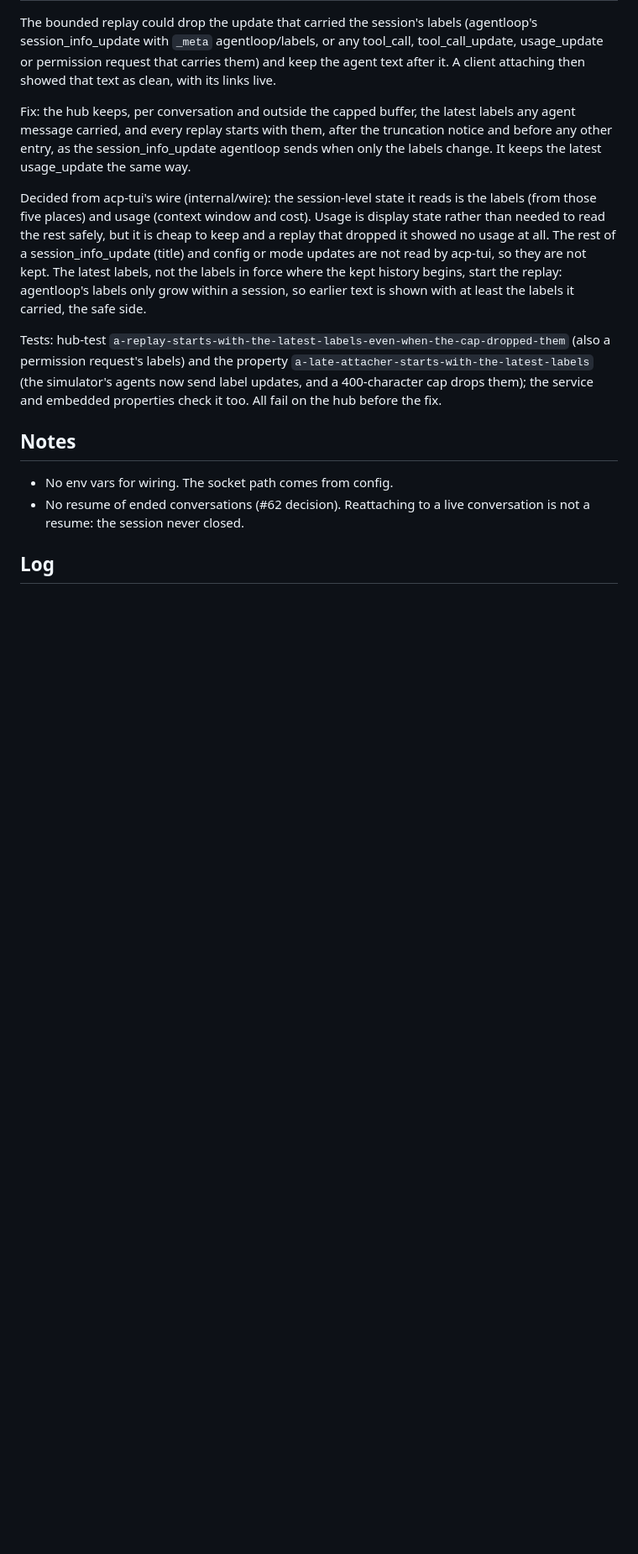
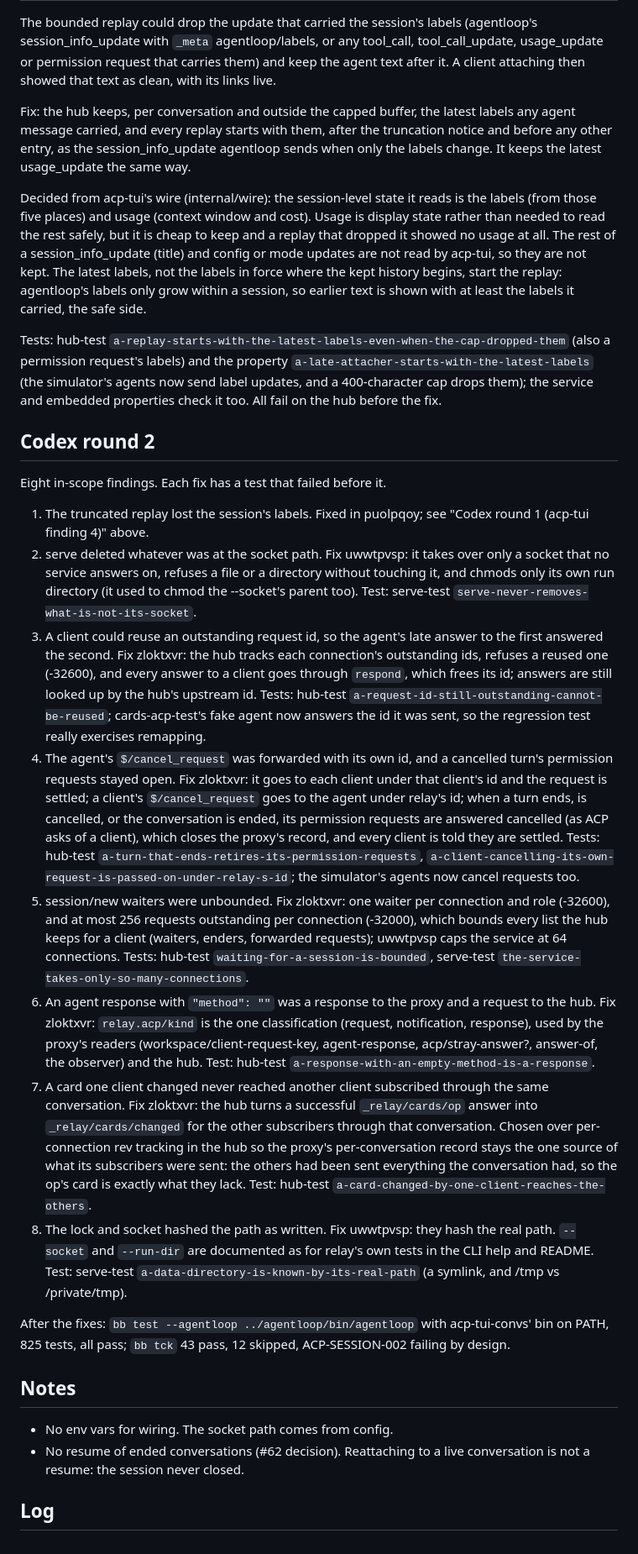
Before and after one commit to kirahowe/relay, a Markdown page: .issues/64-run-conversations-in-a-relay-service-that-outlives-its.md, the part around the change. Shown at 84% size. GitHub-like rendering; blank space fills up the shorter version.

Commit message:
Record Codex round 2 in relay#64
Each finding with its fix commit and the test that failed before it.

```diff
--- a/.issues/64-run-conversations-in-a-relay-service-that-outlives-its.md
+++ b/.issues/64-run-conversations-in-a-relay-service-that-outlives-its.md
@@ -237,6 +237,66 @@ now send label updates, and a 400-character cap drops them); the
 service and embedded properties check it too. All fail on the hub before
 the fix.
 
+## Codex round 2
+
+Eight in-scope findings. Each fix has a test that failed before it.
+
+1. The truncated replay lost the session's labels. Fixed in puolpqoy;
+   see "Codex round 1 (acp-tui finding 4)" above.
+2. serve deleted whatever was at the socket path. Fix uwwtpvsp: it takes
+   over only a socket that no service answers on, refuses a file or a
+   directory without touching it, and chmods only its own run directory
+   (it used to chmod the --socket's parent too). Test: serve-test
+   `serve-never-removes-what-is-not-its-socket`.
+3. A client could reuse an outstanding request id, so the agent's late
+   answer to the first answered the second. Fix zloktxvr: the hub tracks
+   each connection's outstanding ids, refuses a reused one (-32600), and
+   every answer to a client goes through `respond`, which frees its id;
+   answers are still looked up by the hub's upstream id. Tests: hub-test
+   `a-request-id-still-outstanding-cannot-be-reused`; cards-acp-test's
+   fake agent now answers the id it was sent, so the regression test
+   really exercises remapping.
+4. The agent's `$/cancel_request` was forwarded with its own id, and a
+   cancelled turn's permission requests stayed open. Fix zloktxvr: it goes
+   to each client under that client's id and the request is settled; a
+   client's `$/cancel_request` goes to the agent under relay's id; when a
+   turn ends, is cancelled, or the conversation is ended, its permission
+   requests are answered cancelled (as ACP asks of a client), which
+   closes the proxy's record, and every client is told they are settled.
+   Tests: hub-test `a-turn-that-ends-retires-its-permission-requests`,
+   `a-client-cancelling-its-own-request-is-passed-on-under-relay-s-id`;
+   the simulator's agents now cancel requests too.
+5. session/new waiters were unbounded. Fix zloktxvr: one waiter per
+   connection and role (-32600), and at most 256 requests outstanding per
+   connection (-32000), which bounds every list the hub keeps for a
+   client (waiters, enders, forwarded requests); uwwtpvsp caps the service
+   at 64 connections. Tests: hub-test `waiting-for-a-session-is-bounded`,
+   serve-test `the-service-takes-only-so-many-connections`.
+6. An agent response with `"method": ""` was a response to the proxy and
+   a request to the hub. Fix zloktxvr: `relay.acp/kind` is the one
+   classification (request, notification, response), used by the proxy's
+   readers (workspace/client-request-key, agent-response, acp/stray-answer?,
+   answer-of, the observer) and the hub. Test: hub-test
+   `a-response-with-an-empty-method-is-a-response`.
+7. A card one client changed never reached another client subscribed
+   through the same conversation. Fix zloktxvr: the hub turns a
+   successful `_relay/cards/op` answer into `_relay/cards/changed` for
+   the other subscribers through that conversation. Chosen over
+   per-connection rev tracking in the hub so the proxy's per-conversation
+   record stays the one source of what its subscribers were sent: the
+   others had been sent everything the conversation had, so the op's card
+   is exactly what they lack. Test: hub-test
+   `a-card-changed-by-one-client-reaches-the-others`.
+8. The lock and socket hashed the path as written. Fix uwwtpvsp: they
+   hash the real path. `--socket` and `--run-dir` are documented as for
+   relay's own tests in the CLI help and README. Test: serve-test
+   `a-data-directory-is-known-by-its-real-path` (a symlink, and /tmp vs
+   /private/tmp).
+
+After the fixes: `bb test --agentloop ../agentloop/bin/agentloop` with
+acp-tui-convs' bin on PATH, 825 tests, all pass; `bb tck` 43 pass, 12
+skipped, ACP-SESSION-002 failing by design.
+
 ## Notes
 
 - No env vars for wiring. The socket path comes from config.
```
